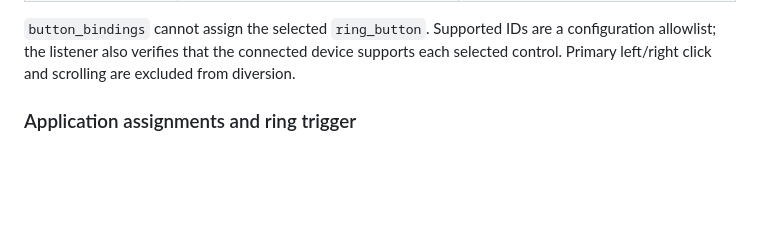
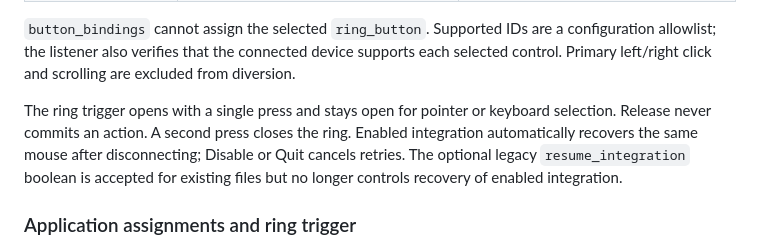
Before and after one commit to Dijo-404/mx4-linux, a Markdown page: docs/configuration.md, the part around the change. GitHub-like rendering; blank space fills up the shorter version.

Commit message:
docs(config): Explain single-press trigger and automatic reconnect

```diff
--- a/docs/configuration.md
+++ b/docs/configuration.md
@@ -28,6 +28,8 @@ The required top-level fields are `version`, `ring`, `actions`, `button_bindings
 | `adapt_to_app` | Optional boolean: use exact application assignments when enabled | `true` when omitted |
 
 `button_bindings` cannot assign the selected `ring_button`. Supported IDs are a configuration allowlist; the listener also verifies that the connected device supports each selected control. Primary left/right click and scrolling are excluded from diversion.
+
+The ring trigger opens with a single press and stays open for pointer or keyboard selection. Release never commits an action. A second press closes the ring. Enabled integration automatically recovers the same mouse after disconnecting; Disable or Quit cancels retries. The optional legacy `resume_integration` boolean is accepted for existing files but no longer controls recovery of enabled integration.
 
 ### Application assignments and ring trigger
 
```
